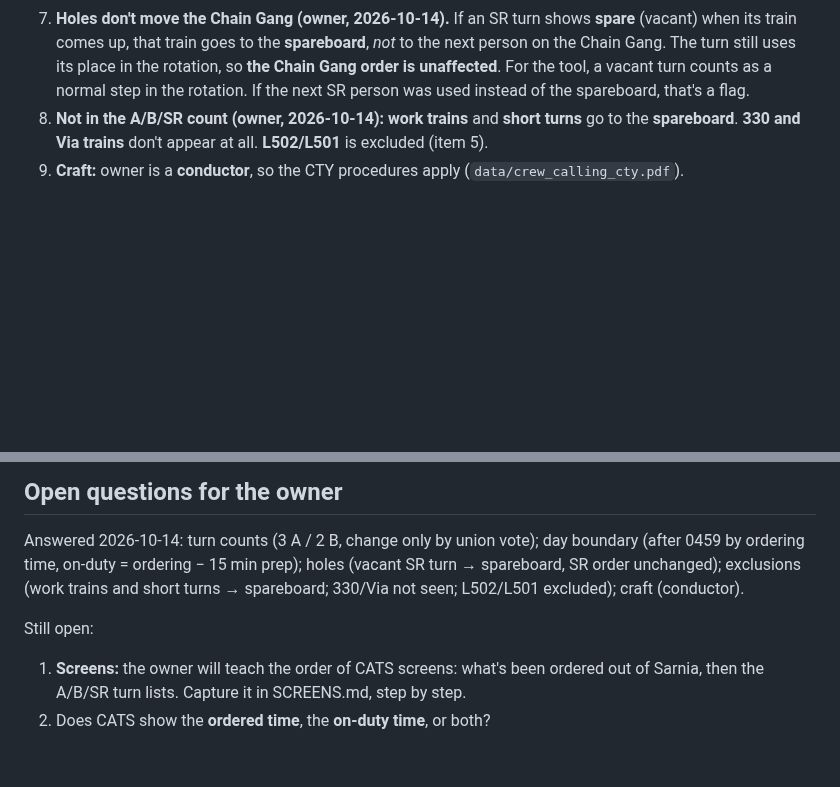
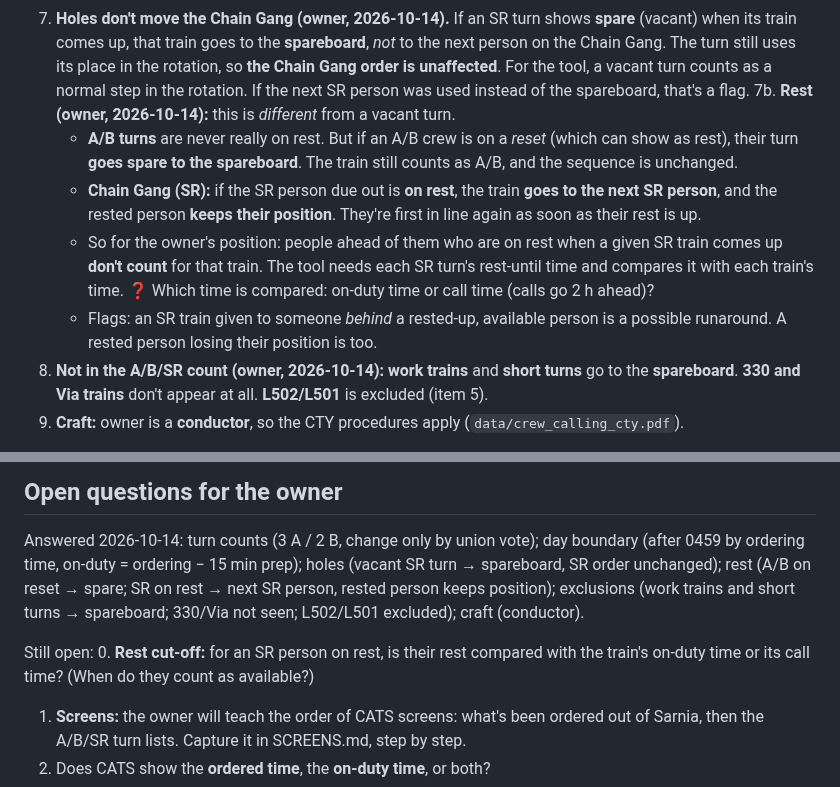
Before and after one commit to odeajust-glitch/240ca, a Markdown page: docs/board-checker/BOARD-CHECK.md, 2 parts joined by grey strips. GitHub-like rendering; blank space fills up the shorter version.

Commit message:
BOARD-CHECK: rest rules (A/B reset goes spare; SR on rest passes to next, keeps position)
Co-Authored-By: Claude Opus 5.5 <noreply@anthropic.com>
Claude-Session: https://claude.ai/code/session_01UQ64F3poNZT1FsYwFTwNwu

```diff
--- a/docs/board-checker/BOARD-CHECK.md
+++ b/docs/board-checker/BOARD-CHECK.md
@@ -33,6 +33,19 @@ Sarnia crew calling procedures, "Road Assignments", pp. 12–17).
    uses its place in the rotation, so **the Chain Gang order is unaffected**.
    For the tool, a vacant turn counts as a normal step in the rotation. If the
    next SR person was used instead of the spareboard, that's a flag.
+7b. **Rest (owner, 2026-10-14):** this is *different* from a vacant turn.
+   - **A/B turns** are never really on rest. But if an A/B crew is on a *reset*
+     (which can show as rest), their turn **goes spare to the spareboard**. The
+     train still counts as A/B, and the sequence is unchanged.
+   - **Chain Gang (SR):** if the SR person due out is **on rest**, the train **goes to
+     the next SR person**, and the rested person **keeps their position**. They're
+     first in line again as soon as their rest is up.
+   - So for the owner's position: people ahead of them who are on rest when a
+     given SR train comes up **don't count** for that train. The tool needs each
+     SR turn's rest-until time and compares it with each train's time.
+     ❓ Which time is compared: on-duty time or call time (calls go 2 h ahead)?
+   - Flags: an SR train given to someone *behind* a rested-up, available person
+     is a possible runaround. A rested person losing their position is too.
 8. **Not in the A/B/SR count (owner, 2026-10-14):** **work trains** and **short
    turns** go to the **spareboard**. **330 and Via trains** don't appear at all.
    **L502/L501** is excluded (item 5).
@@ -103,10 +116,13 @@ What the manual says (check against the owner's version):
 ## Open questions for the owner
 Answered 2026-10-14: turn counts (3 A / 2 B, change only by union vote); day
 boundary (after 0459 by ordering time, on-duty = ordering − 15 min prep); holes
-(vacant SR turn → spareboard, SR order unchanged); exclusions (work trains and
+(vacant SR turn → spareboard, SR order unchanged); rest (A/B on reset → spare;
+SR on rest → next SR person, rested person keeps position); exclusions (work trains and
 short turns → spareboard; 330/Via not seen; L502/L501 excluded); craft (conductor).
 
 Still open:
+0. **Rest cut-off:** for an SR person on rest, is their rest compared with the
+   train's on-duty time or its call time? (When do they count as available?)
 1. **Screens:** the owner will teach the order of CATS screens: what's been ordered
    out of Sarnia, then the A/B/SR turn lists. Capture it in SCREENS.md, step by step.
 2. Does CATS show the **ordered time**, the **on-duty time**, or both?
```
